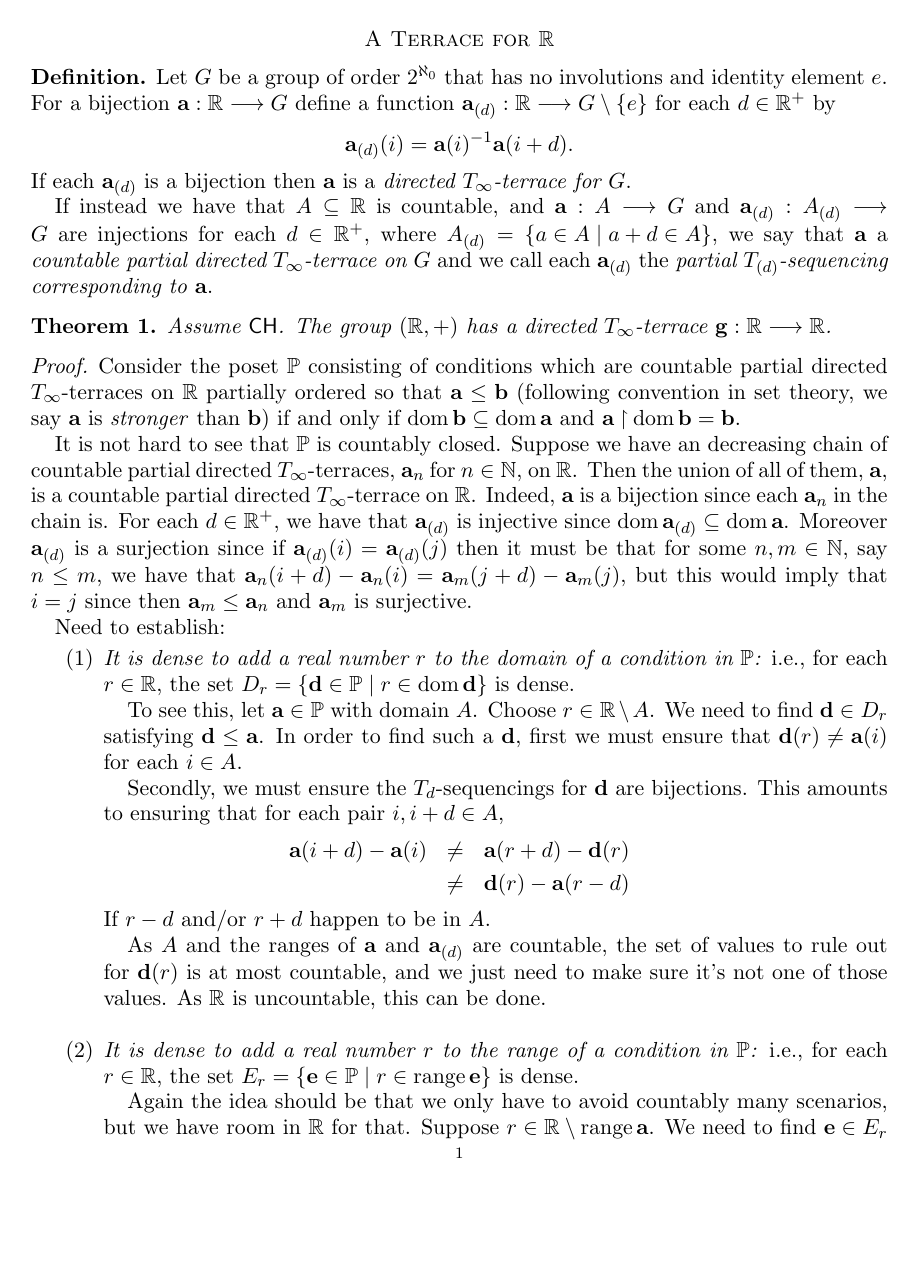
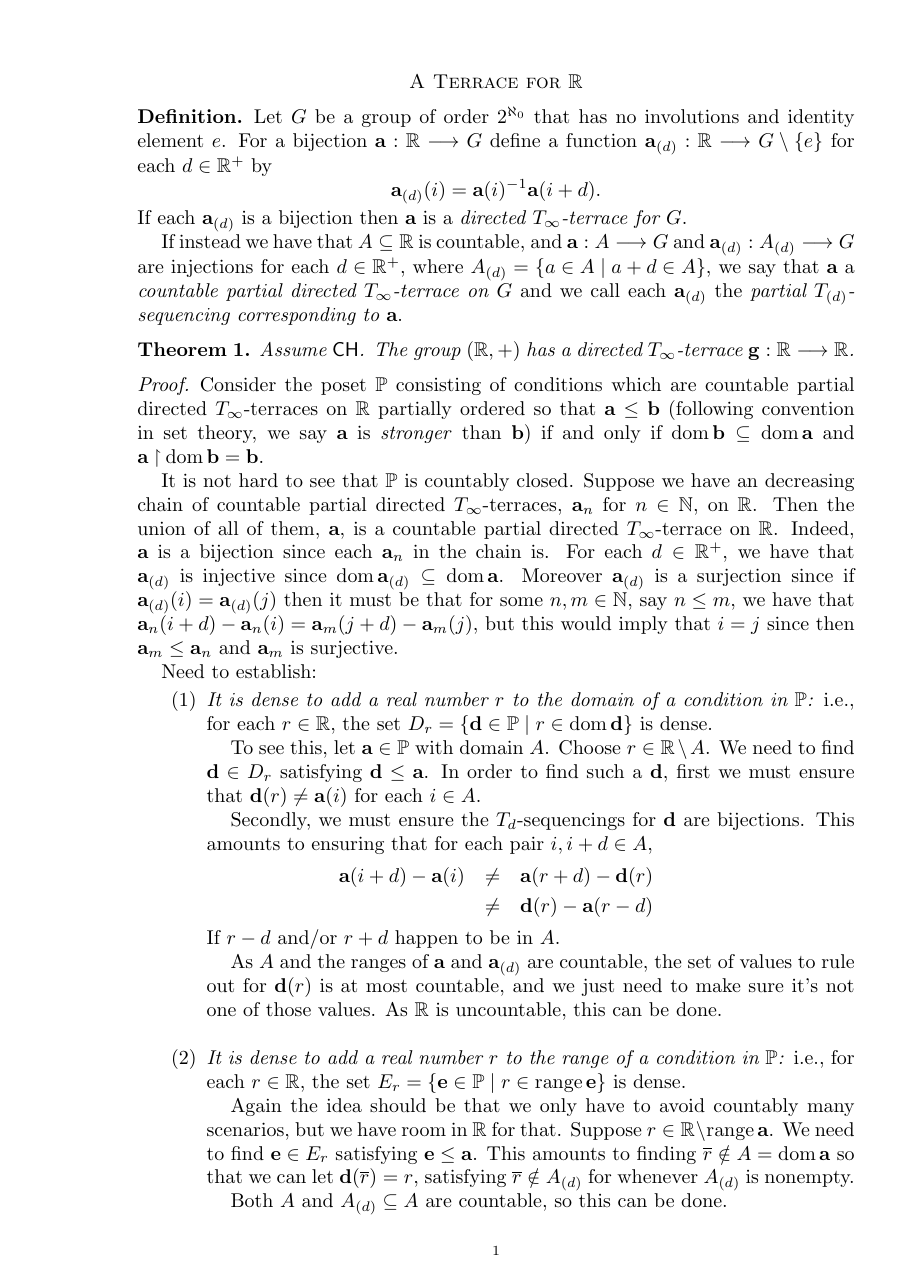
Before and after one commit to kminden/LatinSquares, a LaTeX paper (InfiniteLatinSquares.tex): page 1 of 3. Compiled offline with pdfLaTeX.

Commit message:
stupid edit typo

```diff
--- a/InfiniteLatinSquares.tex
+++ b/InfiniteLatinSquares.tex
@@ -1,7 +1,7 @@
-\documentclass[11pt]{amsart}
+\documentclass{amsart}
 \usepackage{amssymb}
-\usepackage{geometry}
-\geometry{letterpaper}
+%\usepackage{geometry}
+%\geometry{letterpaper}
 \usepackage{amssymb,amsbsy}
 \usepackage{epstopdf}
 \usepackage{float}
```
Also changed, not shown: InfiniteLatinSquares.pdf, InfiniteLatinSquares.tex (2 more changed lines).
